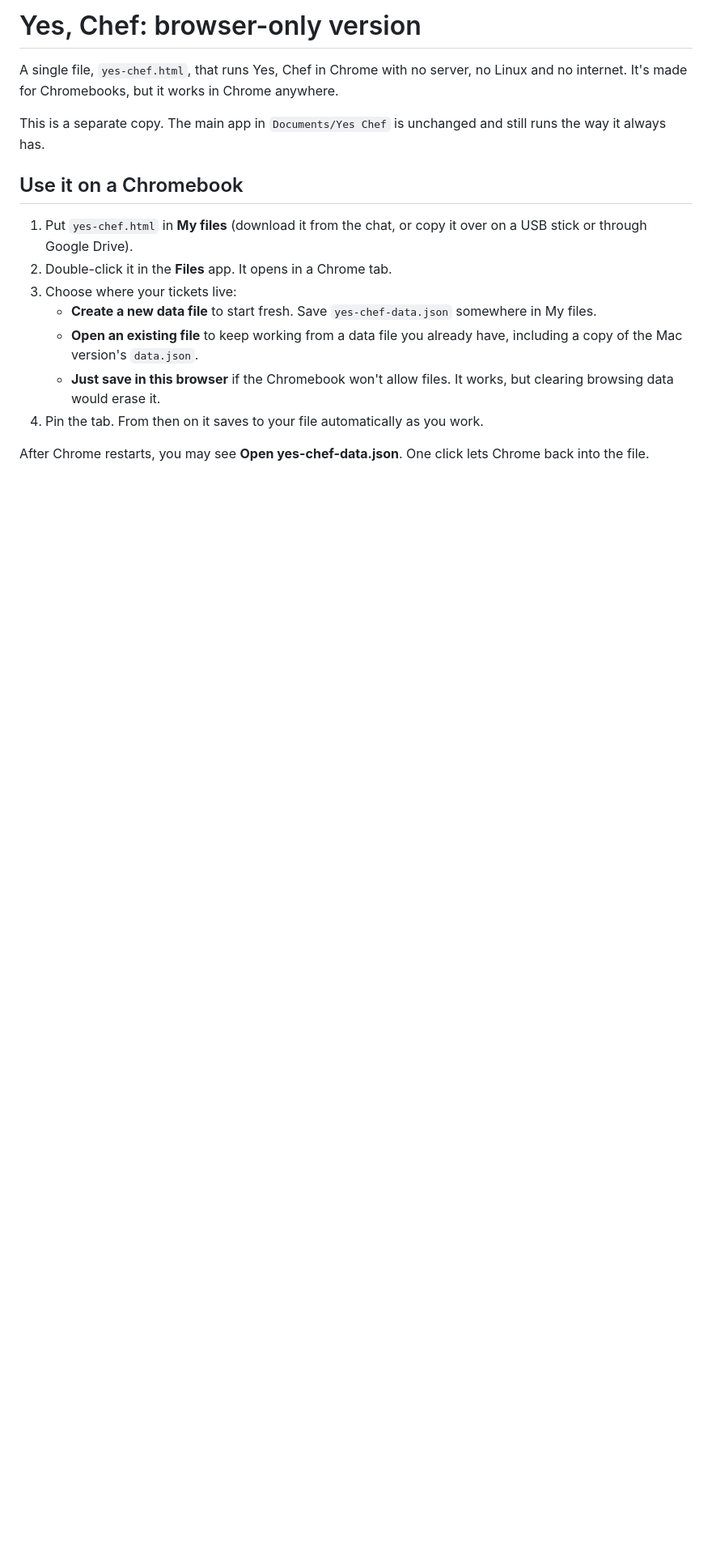
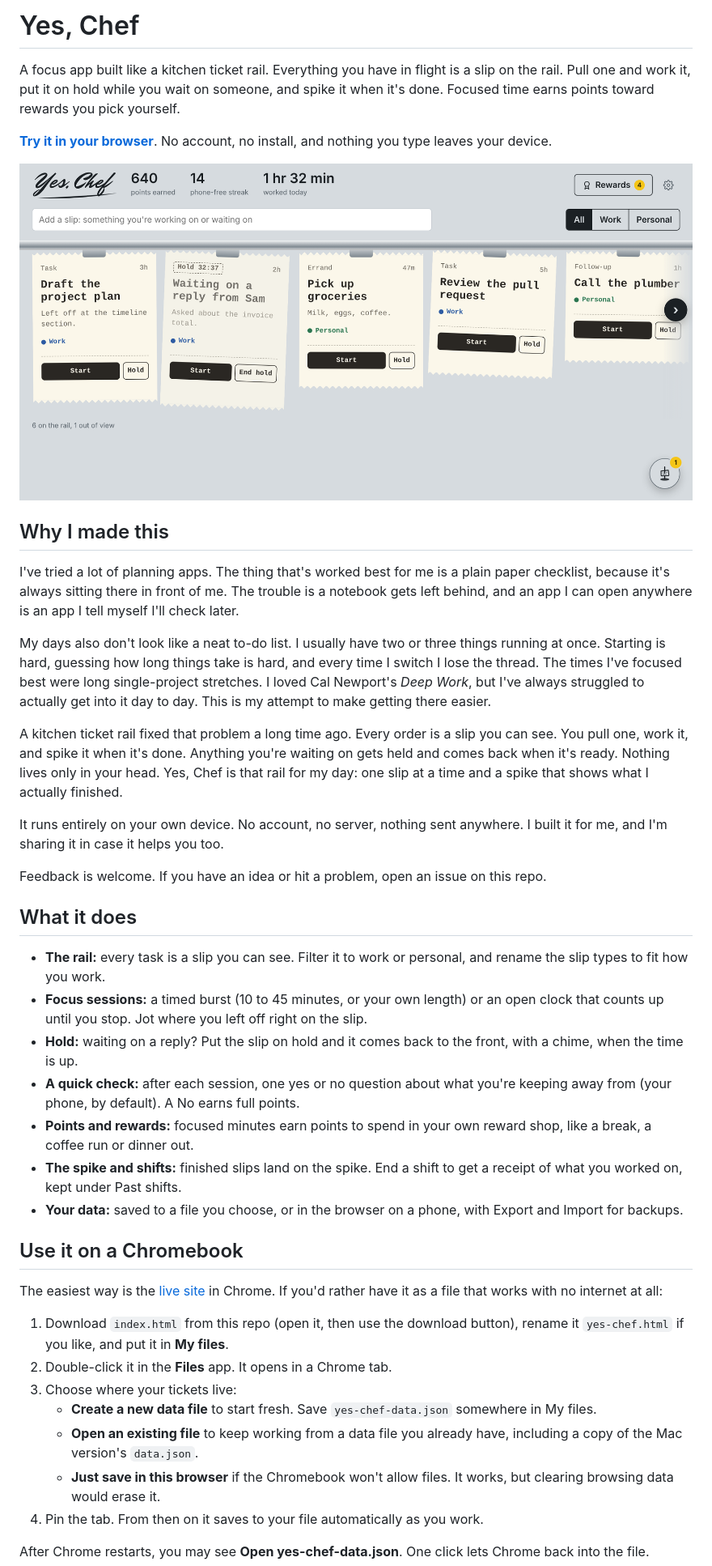
Before and after one commit to KKubesh/yes-chef, a Markdown page: README.md, the part around one of its changes. Shown at 81% size. Drawn GitHub-style; pictures changed too: docs/screenshot.png (added); blank space fills up the shorter version.

Commit message:
Add the full app, build script and docs

```diff
--- a/README.md
+++ b/README.md
@@ -1,12 +1,38 @@
-# Yes, Chef: browser-only version
+# Yes, Chef
 
-A single file, `yes-chef.html`, that runs Yes, Chef in Chrome with no server, no Linux and no internet. It's made for Chromebooks, but it works in Chrome anywhere.
+A focus app built like a kitchen ticket rail. Everything you have in flight is a slip on the rail. Pull one and work it, put it on hold while you wait on someone, and spike it when it's done. Focused time earns points toward rewards you pick yourself.
 
-This is a separate copy. The main app in `Documents/Yes Chef` is unchanged and still runs the way it always has.
+**[Try it in your browser](https://kkubesh.github.io/yes-chef/)**. No account, no install, and nothing you type leaves your device.
+
+![The Yes, Chef ticket rail](docs/screenshot.png)
+
+## Why I made this
+
+I've tried a lot of planning apps. The thing that's worked best for me is a plain paper checklist, because it's always sitting there in front of me. The trouble is a notebook gets left behind, and an app I can open anywhere is an app I tell myself I'll check later.
+
+My days also don't look like a neat to-do list. I usually have two or three things running at once. Starting is hard, guessing how long things take is hard, and every time I switch I lose the thread. The times I've focused best were long single-project stretches. I loved Cal Newport's *Deep Work*, but I've always struggled to actually get into it day to day. This is my attempt to make getting there easier.
+
+A kitchen ticket rail fixed that problem a long time ago. Every order is a slip you can see. You pull one, work it, and spike it when it's done. Anything you're waiting on gets held and comes back when it's ready. Nothing lives only in your head. Yes, Chef is that rail for my day: one slip at a time and a spike that shows what I actually finished.
+
+It runs entirely on your own device. No account, no server, nothing sent anywhere. I built it for me, and I'm sharing it in case it helps you too.
+
+Feedback is welcome. If you have an idea or hit a problem, open an issue on this repo.
+
+## What it does
+
+- **The rail:** every task is a slip you can see. Filter it to work or personal, and rename the slip types to fit how you work.
+- **Focus sessions:** a timed burst (10 to 45 minutes, or your own length) or an open clock that counts up until you stop. Jot where you left off right on the slip.
+- **Hold:** waiting on a reply? Put the slip on hold and it comes back to the front, with a chime, when the time is up.
+- **A quick check:** after each session, one yes or no question about what you're keeping away from (your phone, by default). A No earns full points.
+- **Points and rewards:** focused minutes earn points to spend in your own reward shop, like a break, a coffee run or dinner out.
+- **The spike and shifts:** finished slips land on the spike. End a shift to get a receipt of what you worked on, kept under Past shifts.
+- **Your data:** saved to a file you choose, or in the browser on a phone, with Export and Import for backups.
 
 ## Use it on a Chromebook
 
-1. Put `yes-chef.html` in **My files** (download it from the chat, or copy it over on a USB stick or through Google Drive).
+The easiest way is the [live site](https://kkubesh.github.io/yes-chef/) in Chrome. If you'd rather have it as a file that works with no internet at all:
+
+1. Download `index.html` from this repo (open it, then use the download button), rename it `yes-chef.html` if you like, and put it in **My files**.
 2. Double-click it in the **Files** app. It opens in a Chrome tab.
 3. Choose where your tickets live:
    - **Create a new data file** to start fresh. Save `yes-chef-data.json` somewhere in My files.
```
Also changed, not shown: other parts of README.md (+15 -4 lines), MAC-APP.md (added, +80 -0 lines), 13 other files.
